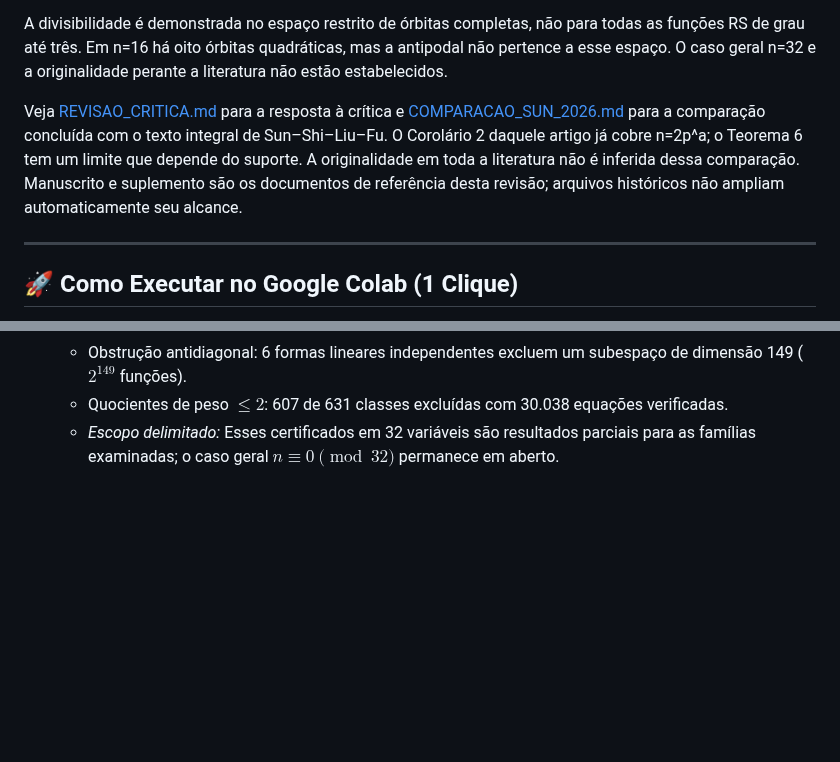
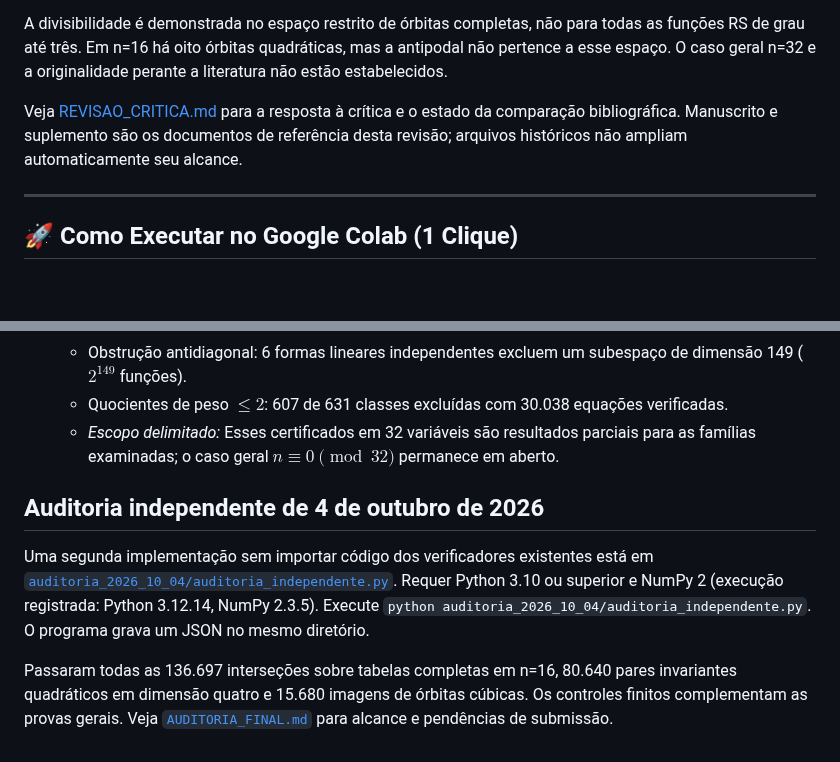
Before and after one commit to contatofilipevono-rgb/hrsbf-bent-verification, a Markdown page: README.md, 2 parts joined by grey strips. Rendered like a GitHub page; blank space fills up the shorter version.

Commit message:
Explicitar injetividade e reprodução independente

```diff
--- a/README.md
+++ b/README.md
@@ -5,7 +5,7 @@ Este repositório contém os artefatos de **auditoria matemática e computaciona
 
 A divisibilidade é demonstrada no espaço restrito de órbitas completas, não para todas as funções RS de grau até três. Em n=16 há oito órbitas quadráticas, mas a antipodal não pertence a esse espaço. O caso geral n=32 e a originalidade perante a literatura não estão estabelecidos.
 
-Veja [REVISAO_CRITICA.md](REVISAO_CRITICA.md) para a resposta à crítica e [COMPARACAO_SUN_2026.md](COMPARACAO_SUN_2026.md) para a comparação concluída com o texto integral de Sun–Shi–Liu–Fu. O Corolário 2 daquele artigo já cobre n=2p^a; o Teorema 6 tem um limite que depende do suporte. A originalidade em toda a literatura não é inferida dessa comparação. Manuscrito e suplemento são os documentos de referência desta revisão; arquivos históricos não ampliam automaticamente seu alcance.
+Veja [REVISAO_CRITICA.md](REVISAO_CRITICA.md) para a resposta à crítica e o estado da comparação bibliográfica. Manuscrito e suplemento são os documentos de referência desta revisão; arquivos históricos não ampliam automaticamente seu alcance.
 
 ---
 
@@ -92,3 +92,10 @@ python master_suite_fronteiras.py
   - Obstrução antidiagonal: 6 formas lineares independentes excluem um subespaço de dimensão 149 ($2^{149}$ funções).
   - Quocientes de peso $\le 2$: 607 de 631 classes excluídas com 30.038 equações verificadas.
   - *Escopo delimitado:* Esses certificados em 32 variáveis são resultados parciais para as famílias examinadas; o caso geral $n \equiv 0 \pmod{32}$ permanece em aberto.
+
+
+## Auditoria independente de 4 de outubro de 2026
+
+Uma segunda implementação sem importar código dos verificadores existentes está em [`auditoria_2026_10_04/auditoria_independente.py`](auditoria_2026_10_04/auditoria_independente.py). Requer Python 3.10 ou superior e NumPy 2 (execução registrada: Python 3.12.14, NumPy 2.3.5). Execute `python auditoria_2026_10_04/auditoria_independente.py`. O programa grava um JSON no mesmo diretório.
+
+Passaram todas as 136.697 interseções sobre tabelas completas em n=16, 80.640 pares invariantes quadráticos em dimensão quatro e 15.680 imagens de órbitas cúbicas. Os controles finitos complementam as provas gerais. Veja [`AUDITORIA_FINAL.md`](AUDITORIA_FINAL.md) para alcance e pendências de submissão.
```
